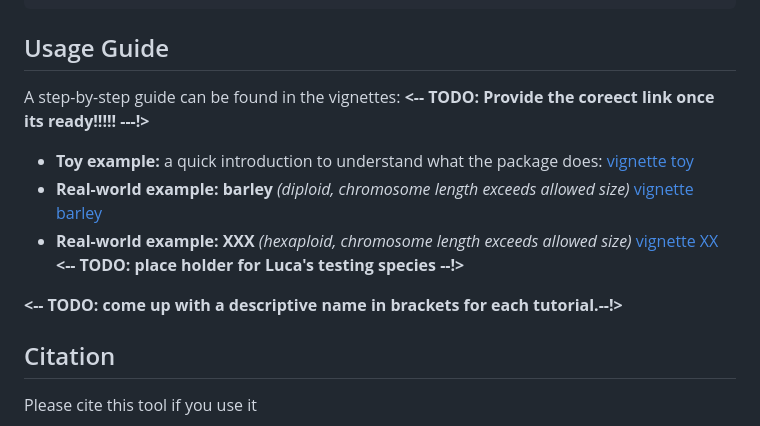
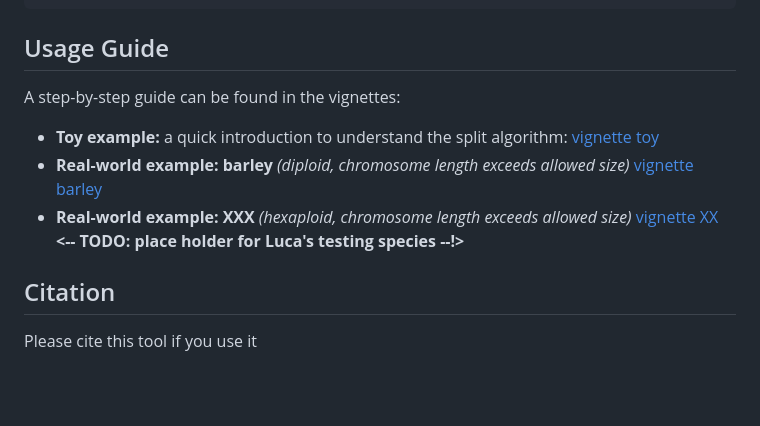
Before and after one commit to IrinaVKuznetsova/scShardSplitRef, a Markdown page: README.md, the part around one of its changes. Drawn GitHub-style; blank space fills up the shorter version.

```diff
--- a/README.md
+++ b/README.md
@@ -116,14 +116,9 @@ CAJHDD010000005.1       0       517010
 
 ## Usage Guide
 A step-by-step guide can be found in the vignettes:
-**<-- TODO: Provide the coreect link once its ready!!!!! ---!>**
-- **Toy example:** a quick introduction to understand what the package does: [vignette toy](vignettes/scShardSplitRefDetailedToy.Rmd)
+- **Toy example:** a quick introduction to understand the split algorithm: [vignette toy](vignettes/scShardSplitRefDetailedAlgorithm.Rmd)
 - **Real-world example: barley** *(diploid, chromosome length exceeds allowed size)* [vignette barley](vignettes/scShardSplitRefQuickStart.Rmd)
 - **Real-world example: XXX** *(hexaploid, chromosome length exceeds allowed size)* [vignette XX](vignettes/)   **<-- TODO: place holder for Luca's testing species --!>**
-
-**<-- TODO: come up with a descriptive name in brackets for each tutorial.--!>**
-
-
 
 
 
```
Also changed, not shown: other parts of README.md (+1 -1 lines).
